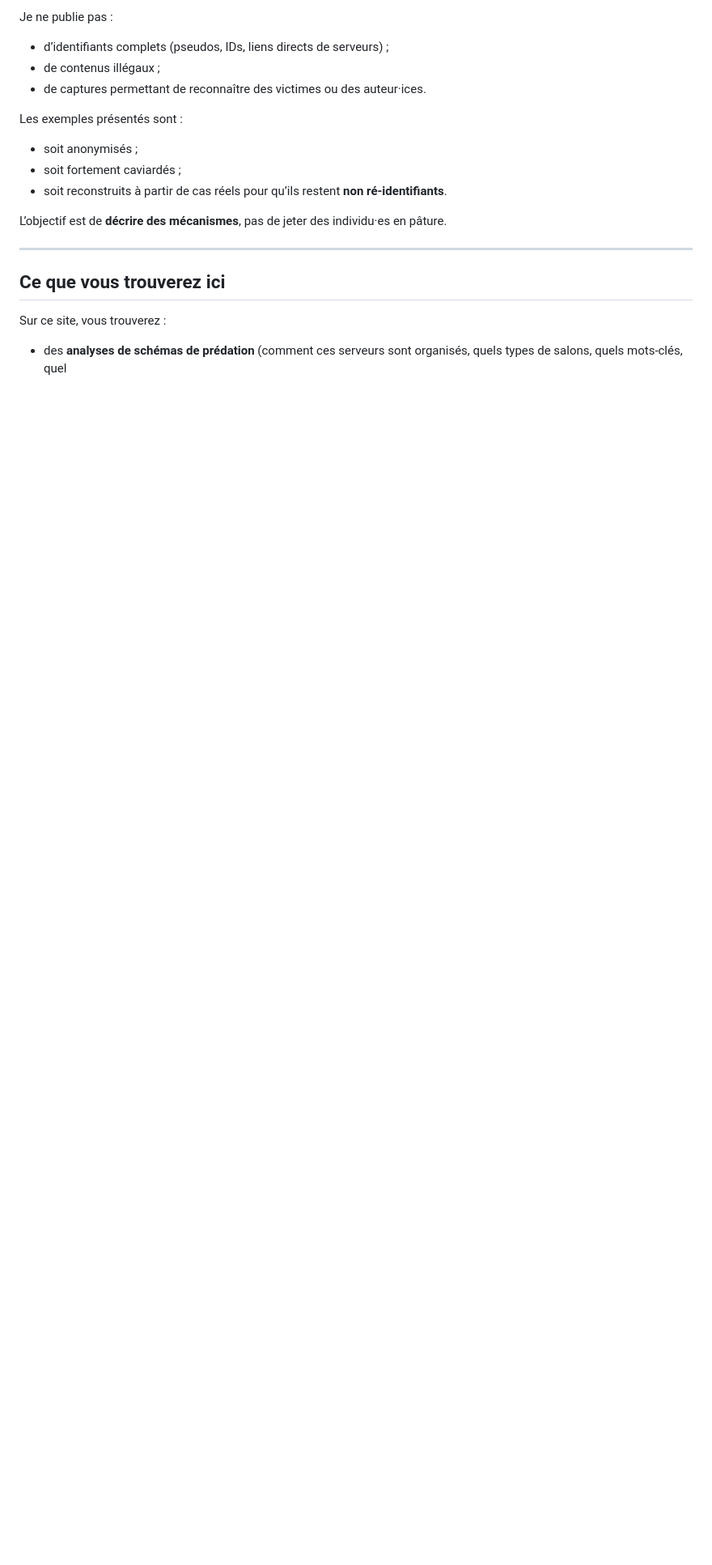
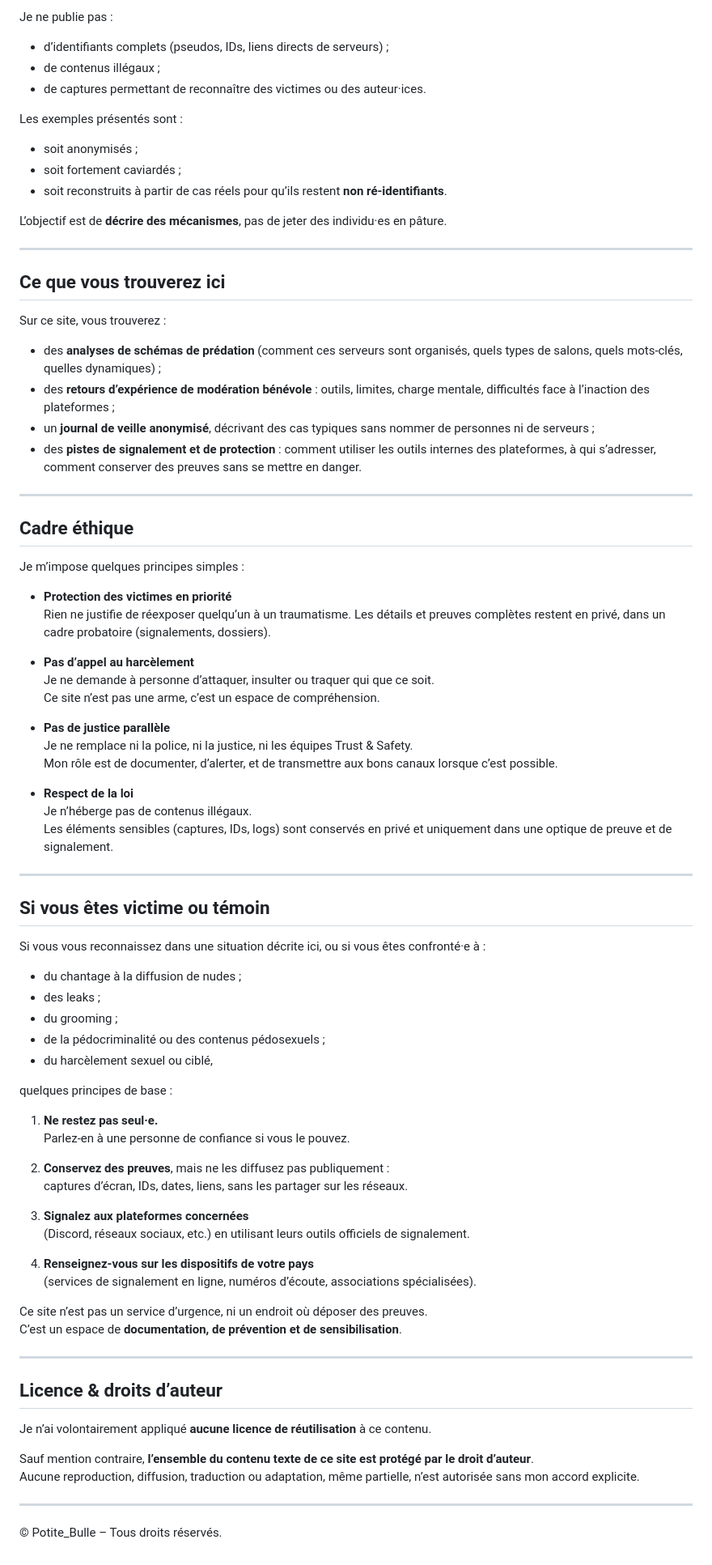
Before and after one commit to PotiteBulle/PotiteBulle.github.io, a Markdown page: index.md, the part around the change. Shown at 81% size. GitHub-like rendering; blank space fills up the shorter version.

Commit message:
Update
Version 1.2 index

```diff
--- a/index.md
+++ b/index.md
@@ -80,4 +80,70 @@ L’objectif est de **décrire des mécanismes**, pas de jeter des individu·es
 
 Sur ce site, vous trouverez :
 
-- des **analyses de schémas de prédation** (comment ces serveurs sont organisés, quels types de salons, quels mots-clés, quel
+- des **analyses de schémas de prédation** (comment ces serveurs sont organisés, quels types de salons, quels mots-clés, quelles dynamiques) ;
+- des **retours d’expérience de modération bénévole** : outils, limites, charge mentale, difficultés face à l’inaction des plateformes ;
+- un **journal de veille anonymisé**, décrivant des cas typiques sans nommer de personnes ni de serveurs ;
+- des **pistes de signalement et de protection** : comment utiliser les outils internes des plateformes, à qui s’adresser, comment conserver des preuves sans se mettre en danger.
+
+---
+
+## Cadre éthique
+
+Je m’impose quelques principes simples :
+
+- **Protection des victimes en priorité**
+  Rien ne justifie de réexposer quelqu’un à un traumatisme. Les détails et preuves complètes restent en privé, dans un cadre probatoire (signalements, dossiers).
+
+- **Pas d’appel au harcèlement**
+  Je ne demande à personne d’attaquer, insulter ou traquer qui que ce soit.
+  Ce site n’est pas une arme, c’est un espace de compréhension.
+
+- **Pas de justice parallèle**
+  Je ne remplace ni la police, ni la justice, ni les équipes Trust & Safety.
+  Mon rôle est de documenter, d’alerter, et de transmettre aux bons canaux lorsque c’est possible.
+
+- **Respect de la loi**
+  Je n’héberge pas de contenus illégaux.
+  Les éléments sensibles (captures, IDs, logs) sont conservés en privé et uniquement dans une optique de preuve et de signalement.
+
+---
+
+## Si vous êtes victime ou témoin
+
+Si vous vous reconnaissez dans une situation décrite ici, ou si vous êtes confronté·e à :
+
+- du chantage à la diffusion de nudes ;
+- des leaks ;
+- du grooming ;
+- de la pédocriminalité ou des contenus pédosexuels ;
+- du harcèlement sexuel ou ciblé,
+
+quelques principes de base :
+
+1. **Ne restez pas seul·e.**
+   Parlez-en à une personne de confiance si vous le pouvez.
+
+2. **Conservez des preuves**, mais ne les diffusez pas publiquement :
+   captures d’écran, IDs, dates, liens, sans les partager sur les réseaux.
+
+3. **Signalez aux plateformes concernées**
+   (Discord, réseaux sociaux, etc.) en utilisant leurs outils officiels de signalement.
+
+4. **Renseignez-vous sur les dispositifs de votre pays**
+   (services de signalement en ligne, numéros d’écoute, associations spécialisées).
+
+Ce site n’est pas un service d’urgence, ni un endroit où déposer des preuves.
+C’est un espace de **documentation, de prévention et de sensibilisation**.
+
+---
+
+## Licence & droits d’auteur
+
+Je n’ai volontairement appliqué **aucune licence de réutilisation** à ce contenu.
+
+Sauf mention contraire, **l’ensemble du contenu texte de ce site est protégé par le droit d’auteur**.
+Aucune reproduction, diffusion, traduction ou adaptation, même partielle, n’est autorisée sans mon accord explicite.
+
+---
+
+© Potite_Bulle – Tous droits réservés.
```
